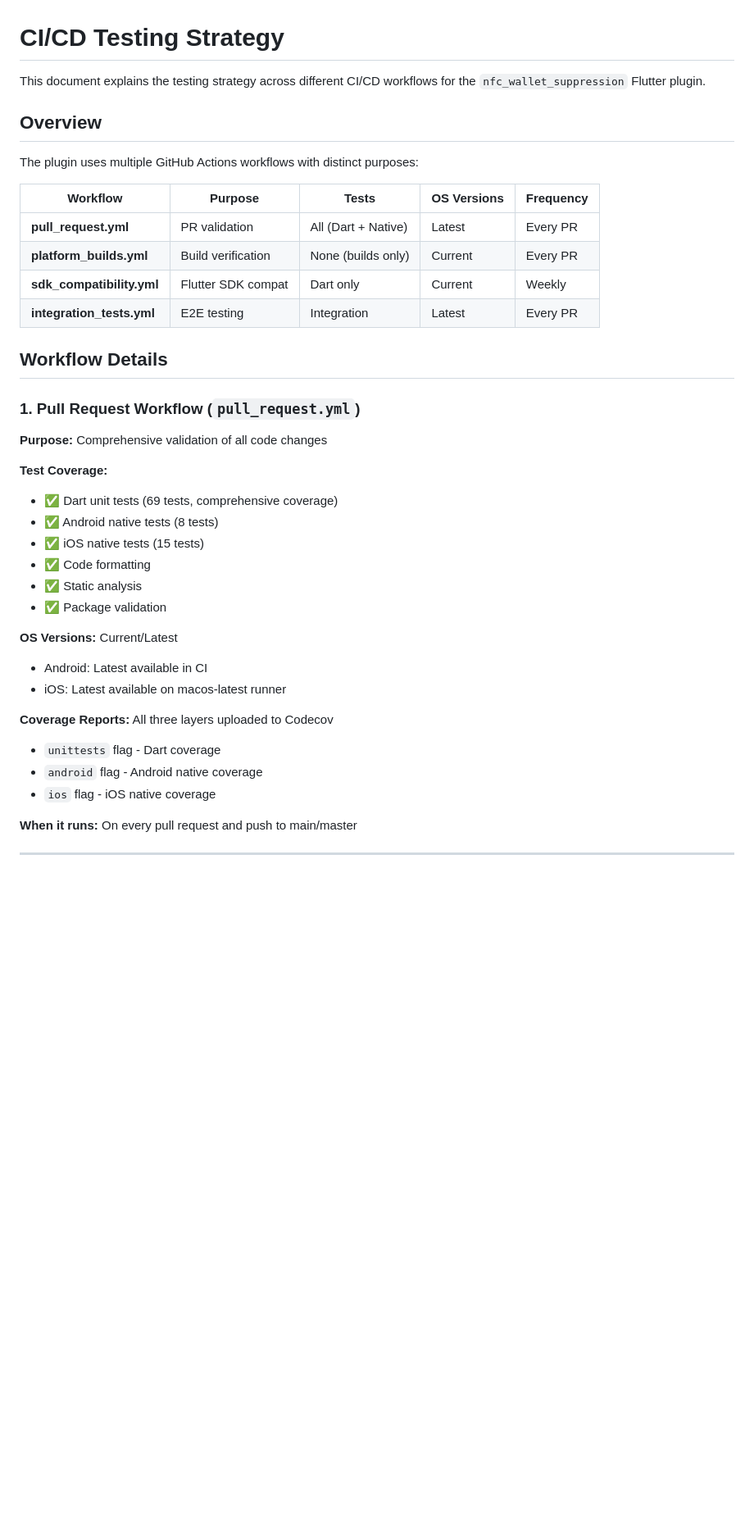
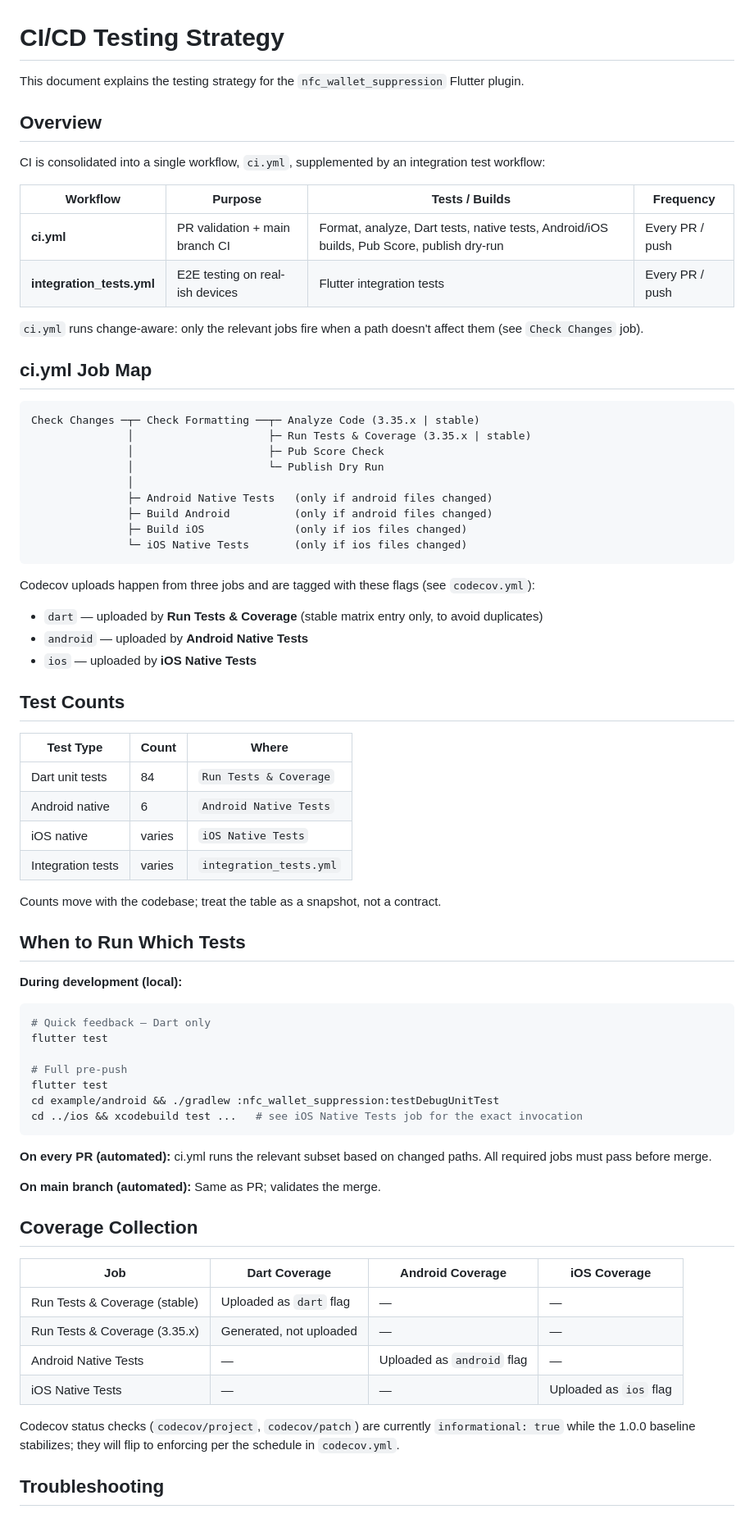
Before and after one commit to teklund/nfc_wallet_suppression, a Markdown page: docs/CI_CD_TESTING_STRATEGY.md, the part around one of its changes. Shown at 82% size. Drawn GitHub-style; blank space fills up the shorter version.

````diff
--- a/docs/CI_CD_TESTING_STRATEGY.md
+++ b/docs/CI_CD_TESTING_STRATEGY.md
@@ -1,42 +1,77 @@
 # CI/CD Testing Strategy
 
-This document explains the testing strategy across different CI/CD workflows for the `nfc_wallet_suppression` Flutter plugin.
+This document explains the testing strategy for the `nfc_wallet_suppression` Flutter plugin.
 
 ## Overview
 
-The plugin uses multiple GitHub Actions workflows with distinct purposes:
+CI is consolidated into a single workflow, `ci.yml`, supplemented by an integration test workflow:
 
-| Workflow                  | Purpose            | Tests               | OS Versions | Frequency |
-| ------------------------- | ------------------ | ------------------- | ----------- | --------- |
-| **pull_request.yml**      | PR validation      | All (Dart + Native) | Latest      | Every PR  |
-| **platform_builds.yml**   | Build verification | None (builds only)  | Current     | Every PR  |
-| **sdk_compatibility.yml** | Flutter SDK compat | Dart only           | Current     | Weekly    |
-| **integration_tests.yml** | E2E testing        | Integration         | Latest      | Every PR  |
+| Workflow                  | Purpose                              | Tests / Builds                                  | Frequency        |
+| ------------------------- | ------------------------------------ | ----------------------------------------------- | ---------------- |
+| **ci.yml**                | PR validation + main branch CI       | Format, analyze, Dart tests, native tests, Android/iOS builds, Pub Score, publish dry-run | Every PR / push  |
+| **integration_tests.yml** | E2E testing on real-ish devices      | Flutter integration tests                        | Every PR / push  |
 
-## Workflow Details
+`ci.yml` runs change-aware: only the relevant jobs fire when a path doesn't affect them (see `Check Changes` job).
 
-### 1. Pull Request Workflow (`pull_request.yml`)
+## ci.yml Job Map
 
-**Purpose:** Comprehensive validation of all code changes
+```text
+Check Changes ─┬─ Check Formatting ──┬─ Analyze Code (3.35.x | stable)
+               │                     ├─ Run Tests & Coverage (3.35.x | stable)
+               │                     ├─ Pub Score Check
+               │                     └─ Publish Dry Run
+               │
+               ├─ Android Native Tests   (only if android files changed)
+               ├─ Build Android          (only if android files changed)
+               ├─ Build iOS              (only if ios files changed)
+               └─ iOS Native Tests       (only if ios files changed)
+```
 
-**Test Coverage:**
+Codecov uploads happen from three jobs and are tagged with these flags (see `codecov.yml`):
 
-- ✅ Dart unit tests (69 tests, comprehensive coverage)
-- ✅ Android native tests (8 tests)
-- ✅ iOS native tests (15 tests)
-- ✅ Code formatting
-- ✅ Static analysis
-- ✅ Package validation
+- `dart` — uploaded by **Run Tests & Coverage** (stable matrix entry only, to avoid duplicates)
+- `android` — uploaded by **Android Native Tests**
+- `ios` — uploaded by **iOS Native Tests**
 
-**OS Versions:** Current/Latest
+## Test Counts
 
-- Android: Latest available in CI
-- iOS: Latest available on macos-latest runner
+| Test Type           | Count | Where                          |
+| ------------------- | ----- | ------------------------------ |
+| Dart unit tests     | 84    | `Run Tests & Coverage`         |
+| Android native      | 6     | `Android Native Tests`         |
+| iOS native          | varies | `iOS Native Tests`            |
+| Integration tests   | varies | `integration_tests.yml`       |
 
-**Coverage Reports:** All three layers uploaded to Codecov
+Counts move with the codebase; treat the table as a snapshot, not a contract.
 
-- `unittests` flag - Dart coverage
-- `android` flag - Android native coverage
-- `ios` flag - iOS native coverage
+## When to Run Which Tests
 
-**When it runs:** On every pull request and push to main/master
+**During development (local):**
+
+```bash
+# Quick feedback — Dart only
+flutter test
+
+# Full pre-push
+flutter test
+cd example/android && ./gradlew :nfc_wallet_suppression:testDebugUnitTest
+cd ../ios && xcodebuild test ...   # see iOS Native Tests job for the exact invocation
+```
+
+**On every PR (automated):** ci.yml runs the relevant subset based on changed paths. All required jobs must pass before merge.
+
+**On main branch (automated):** Same as PR; validates the merge.
+
+## Coverage Collection
+
+| Job                         | Dart Coverage           | Android Coverage    | iOS Coverage         |
+| --------------------------- | ----------------------- | ------------------- | -------------------- |
+| Run Tests & Coverage (stable) | Uploaded as `dart` flag | —                   | —                    |
+| Run Tests & Coverage (3.35.x) | Generated, not uploaded | —                   | —                    |
+| Android Native Tests        | —                       | Uploaded as `android` flag | —             |
+| iOS Native Tests            | —                       | —                   | Uploaded as `ios` flag |
+
+Codecov status checks (`codecov/project`, `codecov/patch`) are currently `informational: true` while the 1.0.0 baseline stabilizes; they will flip to enforcing per the schedule in `codecov.yml`.
+
+## Troubleshooting
+
````
Also changed, not shown: other parts of docs/CI_CD_TESTING_STRATEGY.md (+11 -210 lines), docs/NATIVE_COVERAGE.md (+101 -194 lines).
